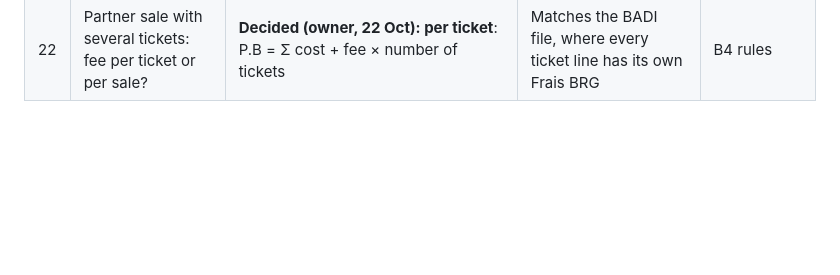
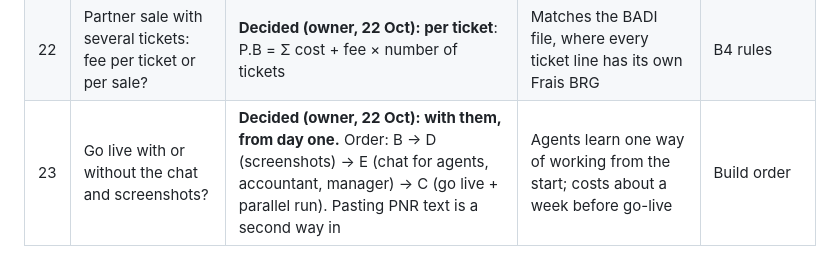
Before and after one commit to 21hamza12/bruge-accountant, a Markdown page: docs/design/02-open-decisions.md, the part around the change. Drawn GitHub-style; blank space fills up the shorter version.

```diff
--- a/docs/design/02-open-decisions.md
+++ b/docs/design/02-open-decisions.md
@@ -27,3 +27,4 @@ Nothing here is built until approved.
 | 20 | The existing billing software is custom and cannot be linked: what happens to invoices? | **Decided (owner, 21 Oct): the app takes over** client invoices, unpaid-invoice lists and client statements (same documents and agency details as today), and partner statements. While both run, staff stop typing into the old software for each module the app takes over, so nothing is typed twice | The old software cannot export or connect; running both in parallel for long means double entry and two different balances | Invoices |
 | 21 | One RM price for several tickets: how is P.B shown per line in the TJQ APRES? | **Decided (owner, 22 Oct): full price on the first ticket, 0 on the others**, lines marked as one sale ("Sale #12, 2 tickets") | Totals stay right, no invented per-ticket prices, matches the single RM price; only the export changes if the accountant prefers another layout | B10 export |
 | 22 | Partner sale with several tickets: fee per ticket or per sale? | **Decided (owner, 22 Oct): per ticket**: P.B = Σ cost + fee × number of tickets | Matches the BADI file, where every ticket line has its own Frais BRG | B4 rules |
+| 23 | Go live with or without the chat and screenshots? | **Decided (owner, 22 Oct): with them, from day one.** Order: B → D (screenshots) → E (chat for agents, accountant, manager) → C (go live + parallel run). Pasting PNR text is a second way in | Agents learn one way of working from the start; costs about a week before go-live | Build order |
```
Also changed, not shown: docs/design/08-build-plan.md (+6 -1 lines).
